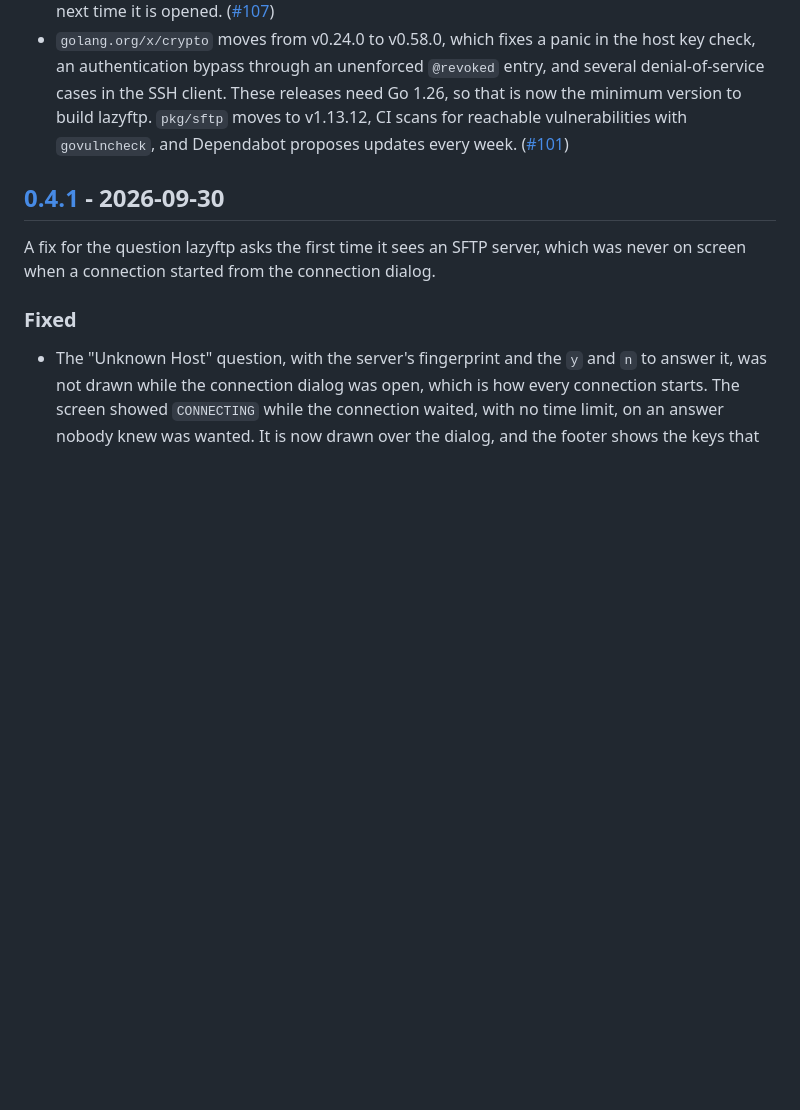
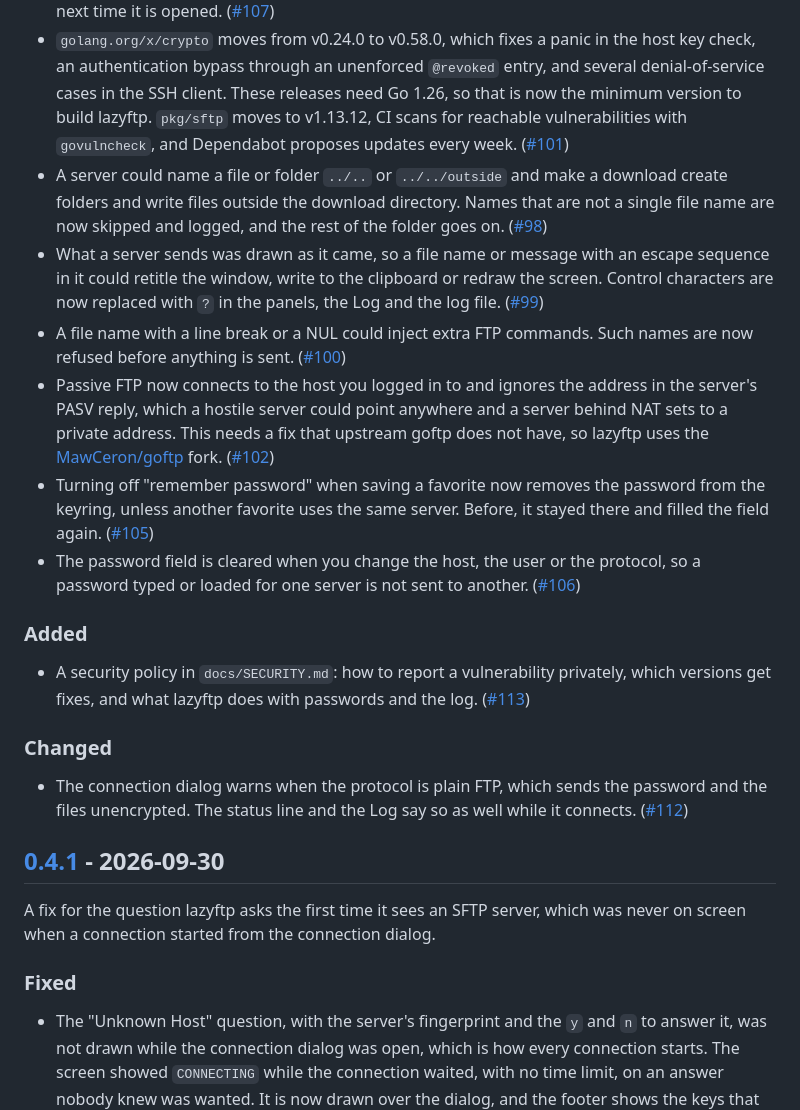
Before and after one commit to MawCeron/lazyftp, a Markdown page: CHANGELOG.md, the part around the change. Rendered like a GitHub page; blank space fills up the shorter version.

Commit message:
docs: record the security fixes in the changelog
Only the log file permissions (#107) and the dependency update (#101) had an
entry for v0.4.2. This adds the other fixes (#98, #99, #100, #102, #105 and
#106), the security policy (#113) and the plain FTP warning (#112), so the
release notes list everything in the release.

```diff
--- a/CHANGELOG.md
+++ b/CHANGELOG.md
@@ -20,6 +20,39 @@ adheres to [Semantic Versioning](https://semver.org/spec/v2.0.0.html).
   build lazyftp. `pkg/sftp` moves to v1.13.12, CI scans for reachable vulnerabilities with
   `govulncheck`, and Dependabot proposes updates every week.
   ([#101](https://github.com/MawCeron/lazyftp/issues/101))
+- A server could name a file or folder `../..` or `../../outside` and make a download create
+  folders and write files outside the download directory. Names that are not a single file name
+  are now skipped and logged, and the rest of the folder goes on.
+  ([#98](https://github.com/MawCeron/lazyftp/issues/98))
+- What a server sends was drawn as it came, so a file name or message with an escape sequence in
+  it could retitle the window, write to the clipboard or redraw the screen. Control characters are
+  now replaced with `?` in the panels, the Log and the log file.
+  ([#99](https://github.com/MawCeron/lazyftp/issues/99))
+- A file name with a line break or a NUL could inject extra FTP commands. Such names are now
+  refused before anything is sent. ([#100](https://github.com/MawCeron/lazyftp/issues/100))
+- Passive FTP now connects to the host you logged in to and ignores the address in the server's
+  PASV reply, which a hostile server could point anywhere and a server behind NAT sets to a private
+  address. This needs a fix that upstream goftp does not have, so lazyftp uses the
+  [MawCeron/goftp](https://github.com/MawCeron/goftp) fork.
+  ([#102](https://github.com/MawCeron/lazyftp/issues/102))
+- Turning off "remember password" when saving a favorite now removes the password from the
+  keyring, unless another favorite uses the same server. Before, it stayed there and filled the
+  field again. ([#105](https://github.com/MawCeron/lazyftp/issues/105))
+- The password field is cleared when you change the host, the user or the protocol, so a password
+  typed or loaded for one server is not sent to another.
+  ([#106](https://github.com/MawCeron/lazyftp/issues/106))
+
+### Added
+
+- A security policy in `docs/SECURITY.md`: how to report a vulnerability privately, which versions
+  get fixes, and what lazyftp does with passwords and the log.
+  ([#113](https://github.com/MawCeron/lazyftp/issues/113))
+
+### Changed
+
+- The connection dialog warns when the protocol is plain FTP, which sends the password and the
+  files unencrypted. The status line and the Log say so as well while it connects.
+  ([#112](https://github.com/MawCeron/lazyftp/issues/112))
 
 ## [0.4.1] - 2026-09-30
 
```
